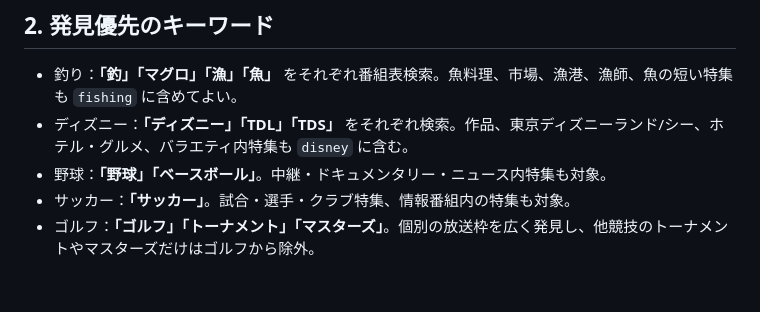
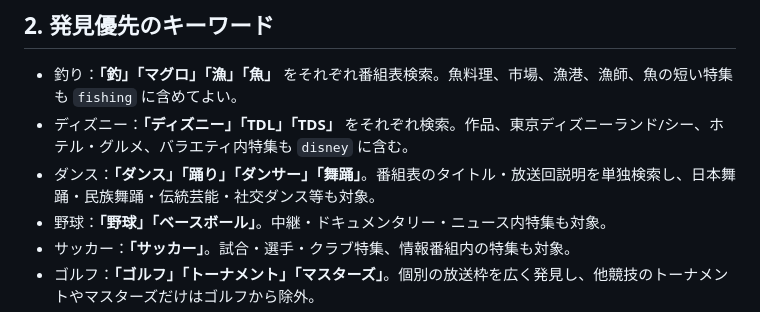
Before and after one commit to tachikawagumi/minogasa-night, a Markdown page: docs/CHATGPT_PRIMARY_OPERATIONS.md, the part around the change. Drawn GitHub-style; blank space fills up the shorter version.

Commit message:
docs: add 舞踊 to dance search terms

```diff
--- a/docs/CHATGPT_PRIMARY_OPERATIONS.md
+++ b/docs/CHATGPT_PRIMARY_OPERATIONS.md
@@ -16,6 +16,7 @@
 
 - 釣り：**「釣」「マグロ」「漁」「魚」** をそれぞれ番組表検索。魚料理、市場、漁港、漁師、魚の短い特集も `fishing` に含めてよい。
 - ディズニー：**「ディズニー」「TDL」「TDS」** をそれぞれ検索。作品、東京ディズニーランド/シー、ホテル・グルメ、バラエティ内特集も `disney` に含む。
+- ダンス：**「ダンス」「踊り」「ダンサー」「舞踊」**。番組表のタイトル・放送回説明を単独検索し、日本舞踊・民族舞踊・伝統芸能・社交ダンス等も対象。
 - 野球：**「野球」「ベースボール」**。中継・ドキュメンタリー・ニュース内特集も対象。
 - サッカー：**「サッカー」**。試合・選手・クラブ特集、情報番組内の特集も対象。
 - ゴルフ：**「ゴルフ」「トーナメント」「マスターズ」**。個別の放送枠を広く発見し、他競技のトーナメントやマスターズだけはゴルフから除外。
```
